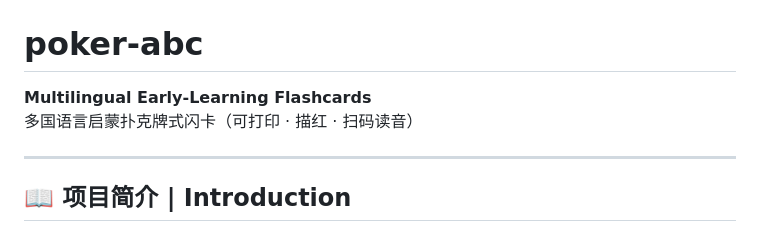
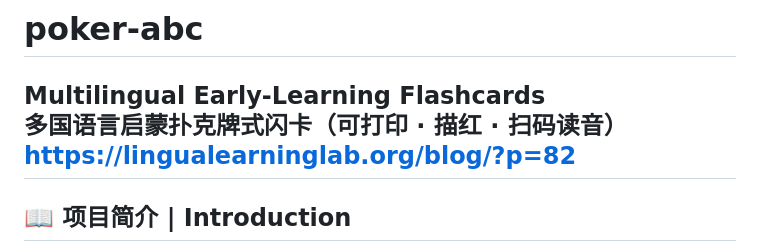
Before and after one commit to xyiqinuliba-boop/poker-abc, a Markdown page: README.md, the part around the change. GitHub-like rendering.

```diff
--- a/README.md
+++ b/README.md
@@ -7,7 +7,7 @@ https://anti-abc.github.io/poker-abc/english-chinese/index.html
 # **poker-abc**
 **Multilingual Early‑Learning Flashcards**
 多国语言启蒙扑克牌式闪卡（可打印 · 描红 · 扫码读音）
-
+https://lingualearninglab.org/blog/?p=82
 ---
 
 ## 📖 项目简介 | Introduction
```
